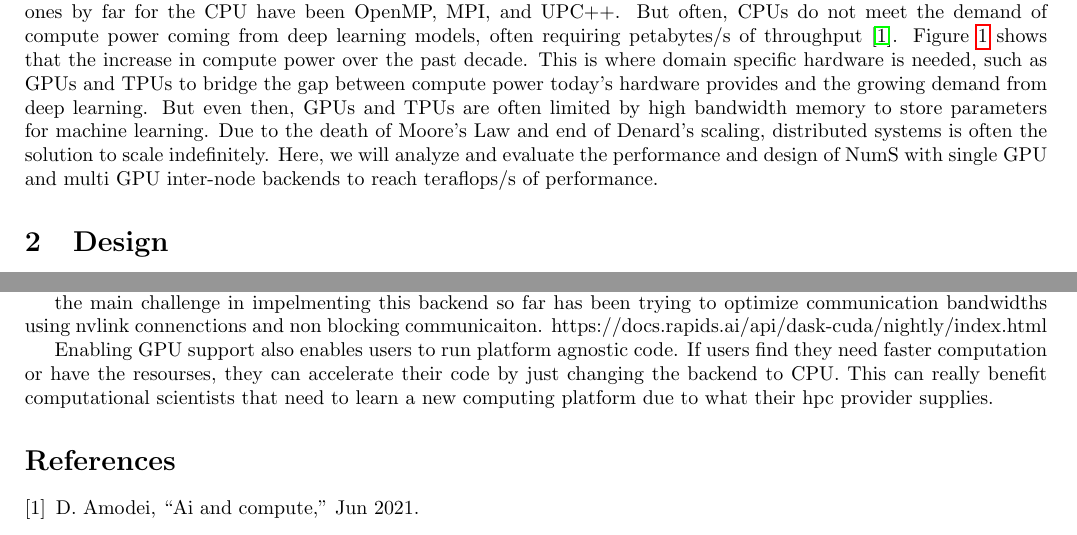
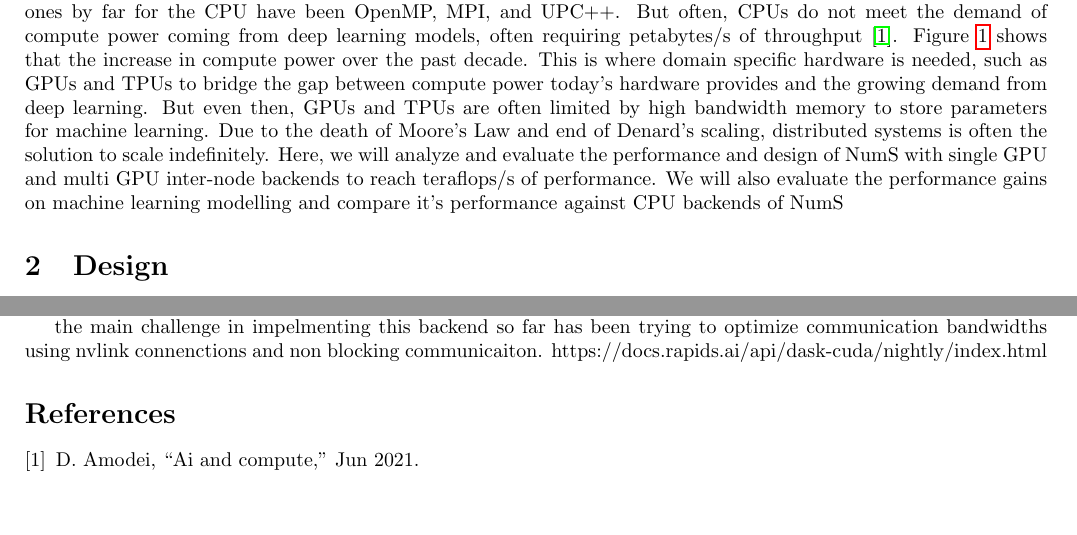
Before and after one commit to briancpark/cs267, a LaTeX document (hw/latex/final.tex): two parts of pages 1 and 7 of 7, joined at a grey line, cut so that both start at the same text, the shorter picture padded with empty space. Compiled offline with pdfLaTeX.

Commit message:
Updates from Overleaf

```diff
--- a/hw/latex/final.tex
+++ b/hw/latex/final.tex
@@ -16,7 +16,7 @@
 NumS is a library that translates Python and NumPy to optimized distributed systems code. Originally, it was built on top of Ray and was intended for cloud computing environment. We explore how to implement a GPU backend that can be deployable on HPC systems with multi GPU configurations, such as NVIDIA V100 cluster connected with NVLink. We implement a GPU backend that uses CuPy to execute kernels on NVIDIA GPUs and evaluate the performance on multi GPU setup with Ray and NCCL.
 
 \section{Introduction}
-Nowadays, there are many parallel primitives that can be used to accelerate numerical workloads. The most popular ones by far for the CPU have been OpenMP, MPI, and UPC++. But often, CPUs do not meet the demand of compute power coming from deep learning models, often requiring petabytes/s of throughput \cite{openai}. Figure \ref{fig:openai} shows that the increase in compute power over the past decade. This is where domain specific hardware is needed, such as GPUs and TPUs to bridge the gap between compute power today's hardware provides and the growing demand from deep learning. But even then, GPUs and TPUs are often limited by high bandwidth memory to store parameters for machine learning. Due to the death of Moore's Law and end of Denard's scaling, distributed systems is often the solution to scale indefinitely. Here, we will analyze and evaluate the performance and design of NumS with single GPU and multi GPU inter-node backends to reach teraflops/s of performance.
+Nowadays, there are many parallel primitives that can be used to accelerate numerical workloads. The most popular ones by far for the CPU have been OpenMP, MPI, and UPC++. But often, CPUs do not meet the demand of compute power coming from deep learning models, often requiring petabytes/s of throughput \cite{openai}. Figure \ref{fig:openai} shows that the increase in compute power over the past decade. This is where domain specific hardware is needed, such as GPUs and TPUs to bridge the gap between compute power today's hardware provides and the growing demand from deep learning. But even then, GPUs and TPUs are often limited by high bandwidth memory to store parameters for machine learning. Due to the death of Moore's Law and end of Denard's scaling, distributed systems is often the solution to scale indefinitely. Here, we will analyze and evaluate the performance and design of NumS with single GPU and multi GPU inter-node backends to reach teraflops/s of performance. We will also evaluate the performance gains on machine learning modelling and compare it's performance against CPU backends of NumS
 
 \begin{figure}
   \centerline{\includegraphics[width=3in]{figures/ai-and-compute-modern-log.png}}
@@ -143,8 +142,6 @@ We wish to explore how to extend scalability to even more GPUs and to inter-node
 the main challenge in impelmenting this backend so far has been trying to optimize communication bandwidths using nvlink connenctions and non blocking communicaiton.
 https://docs.rapids.ai/api/dask-cuda/nightly/index.html
 
-Enabling GPU support also enables users to run platform agnostic code. If users find they need faster computation or have the resourses, they can accelerate their code by just changing the backend to CPU. This can really benefit computational scientists that need to learn a new computing platform due to what their hpc provider supplies.
-
 \bibliographystyle{ieeetr}
 \bibliography{references}
 
```
Also changed, not shown: hw/latex/final.tex (5 more changed lines).
